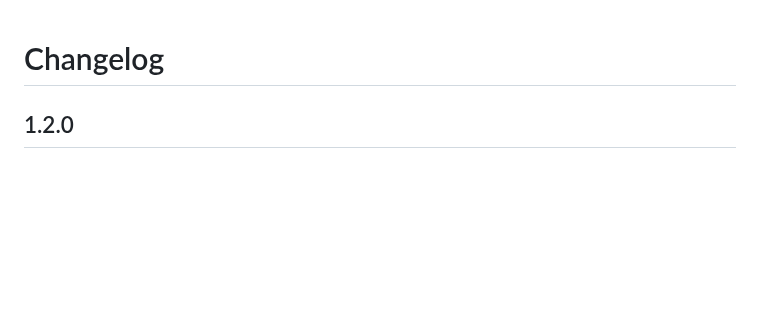
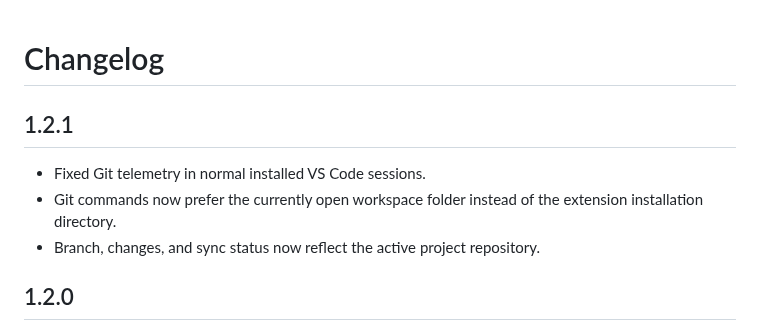
Before and after one commit to gitwithmasum/VS-Code-Command-Center, a Markdown page: CHANGELOG.md, the part around the change. Drawn GitHub-style; blank space fills up the shorter version.

Commit message:
docs: add v1.2.1 git telemetry fix

```diff
--- a/CHANGELOG.md
+++ b/CHANGELOG.md
@@ -1,4 +1,10 @@
 # Changelog
+
+## 1.2.1
+
+- Fixed Git telemetry in normal installed VS Code sessions.
+- Git commands now prefer the currently open workspace folder instead of the extension installation directory.
+- Branch, changes, and sync status now reflect the active project repository.
 
 ## 1.2.0
 
```
